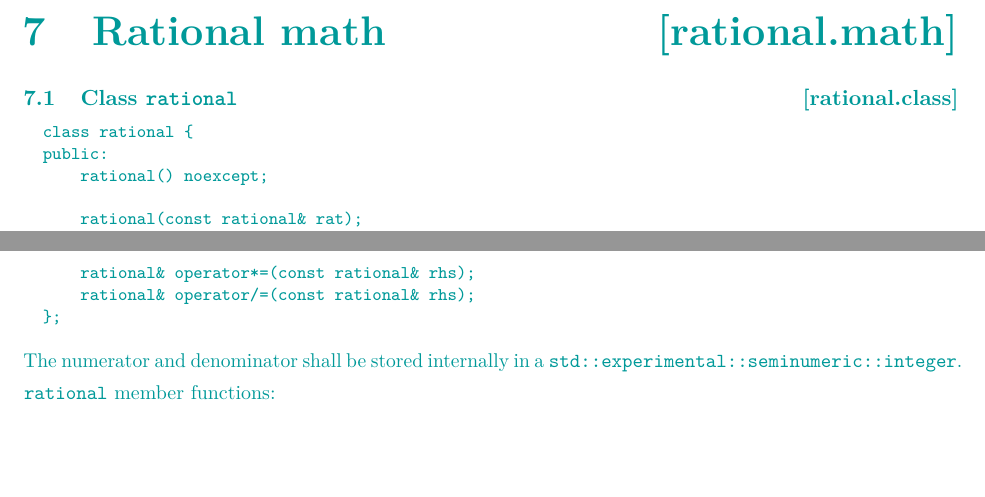
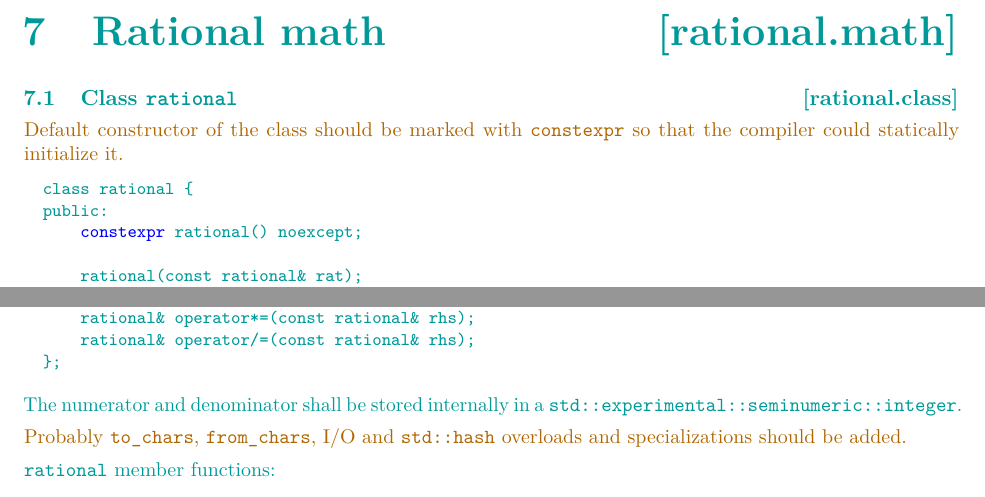
Before and after one commit to zamazan4ik/numeric-papers-in-latex, a LaTeX book (ts.tex, which reads rational.tex): two parts of pages 27 and 28 of 57, joined at a grey line, cut so that both start at the same text, the shorter picture padded with empty space. Compiled offline with pdfLaTeX.

Commit message:
quick review of rational

```diff
--- a/rational.tex
+++ b/rational.tex
@@ -5,10 +5,14 @@
 
 \rSec1[rational.class]{Class \tcode{rational}}
 
+\begin{modifcommentblock}
+Default constructor of the class should be marked with \tcode{constexpr} so that the compiler could statically initialize it.
+\end{modifcommentblock}
+
 \begin{codeblock}
 class rational {
 public:
-    rational() noexcept;
+    @\addmodif{\tcode{constexpr }}@rational() noexcept;
 
     rational(const rational& rat);
     rational(rational&& rat) noexcept;
@@ -60,6 +64,10 @@ public:
 \end{codeblock}
 
 The numerator and denominator shall be stored internally in a \tcode{std::experimental::seminumeric::integer}.
+
+\begin{modifcommentblock}
+Probably \tcode{to_chars}, \tcode{from_chars}, I/O and \tcode{std::hash} overloads and specializations should be added.
+\end{modifcommentblock}
 
 \tcode{rational} member functions:
 
```
Also changed, not shown: config.tex (+1 -1 lines), rational.tex (4 more changed lines).
